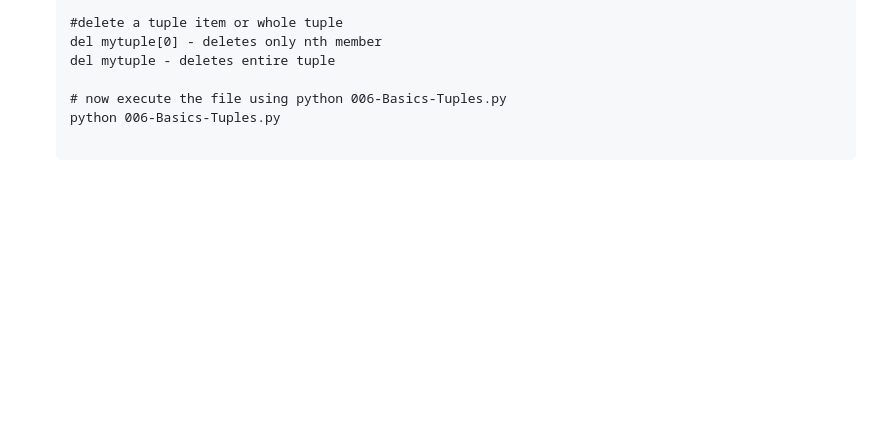
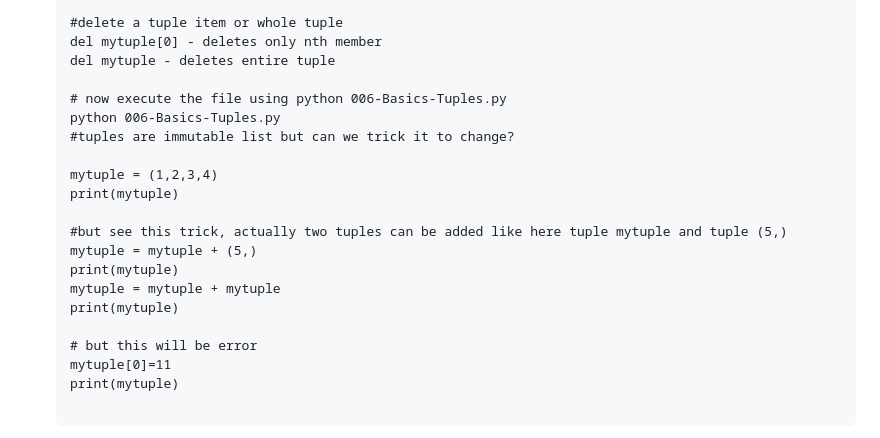
Before and after one commit to naeemmohd/python, a Markdown page: Python 101/006-Tuples/README.md, the part around the change printed below. GitHub-like rendering; blank space fills up the shorter version.

Commit message:
updated how to add ummutable tuples

````diff
--- a/Python 101/006-Tuples/README.md
+++ b/Python 101/006-Tuples/README.md
@@ -35,6 +35,20 @@
 
     # now execute the file using python 006-Basics-Tuples.py
     python 006-Basics-Tuples.py
+    #tuples are immutable list but can we trick it to change?
+
+    mytuple = (1,2,3,4)
+    print(mytuple)
+
+    #but see this trick, actually two tuples can be added like here tuple mytuple and tuple (5,)
+    mytuple = mytuple + (5,)
+    print(mytuple)
+    mytuple = mytuple + mytuple
+    print(mytuple)
+
+    # but this will be error
+    mytuple[0]=11
+    print(mytuple)
 
     ```
   * Please see screen shot below
````
Also changed, not shown: other parts of Python 101/006-Tuples/README.md (+1 -0 lines), Python 101/images/001-006-Basics-Tuples-1.PNG (added), 1 other file.
